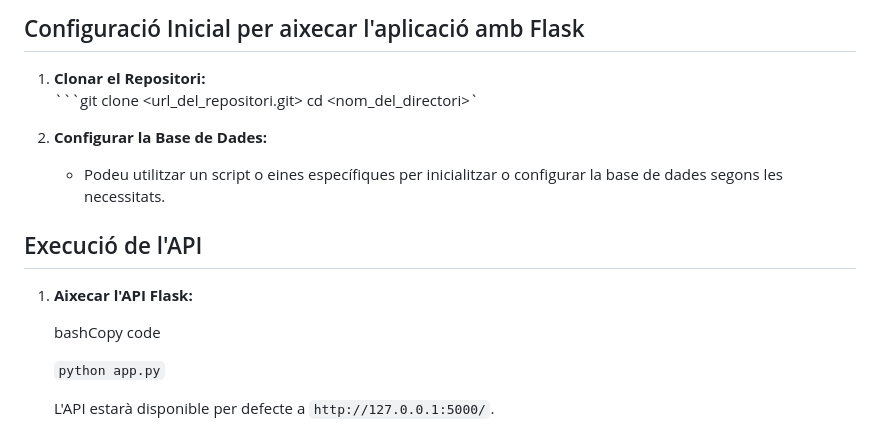
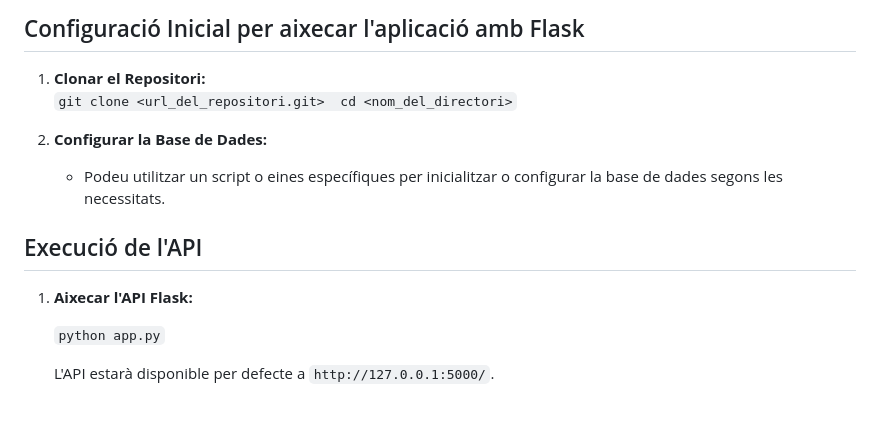
Before and after one commit to PolMuri/Authentication-Api, a Markdown page: README.md, the part around the change. GitHub-like rendering.

````diff
--- a/README.md
+++ b/README.md
@@ -11,7 +11,7 @@ Preparar i aixecar l'API Flask del register, hi ha dues maneres, amb Docker o am
 ## Configuració Inicial per aixecar l'aplicació amb Flask
 
 1. **Clonar el Repositori:**
-     ```git clone <url_del_repositori.git>  cd <nom_del_directori>`
+     ``git clone <url_del_repositori.git>  cd <nom_del_directori>``
 
 2. **Configurar la Base de Dades:**
 
@@ -20,8 +20,6 @@ Preparar i aixecar l'API Flask del register, hi ha dues maneres, amb Docker o am
 ## Execució de l'API
 
 1. **Aixecar l'API Flask:**
-
-    bashCopy code
 
     `python app.py`
 
````
